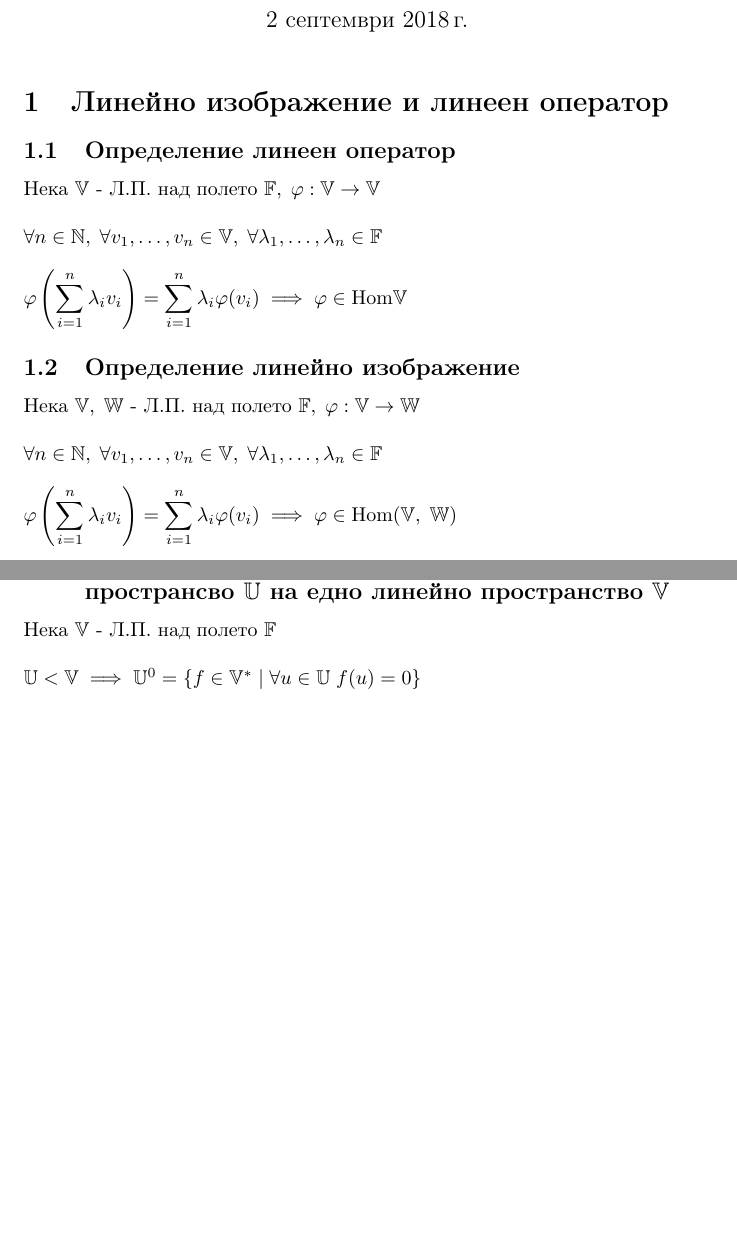
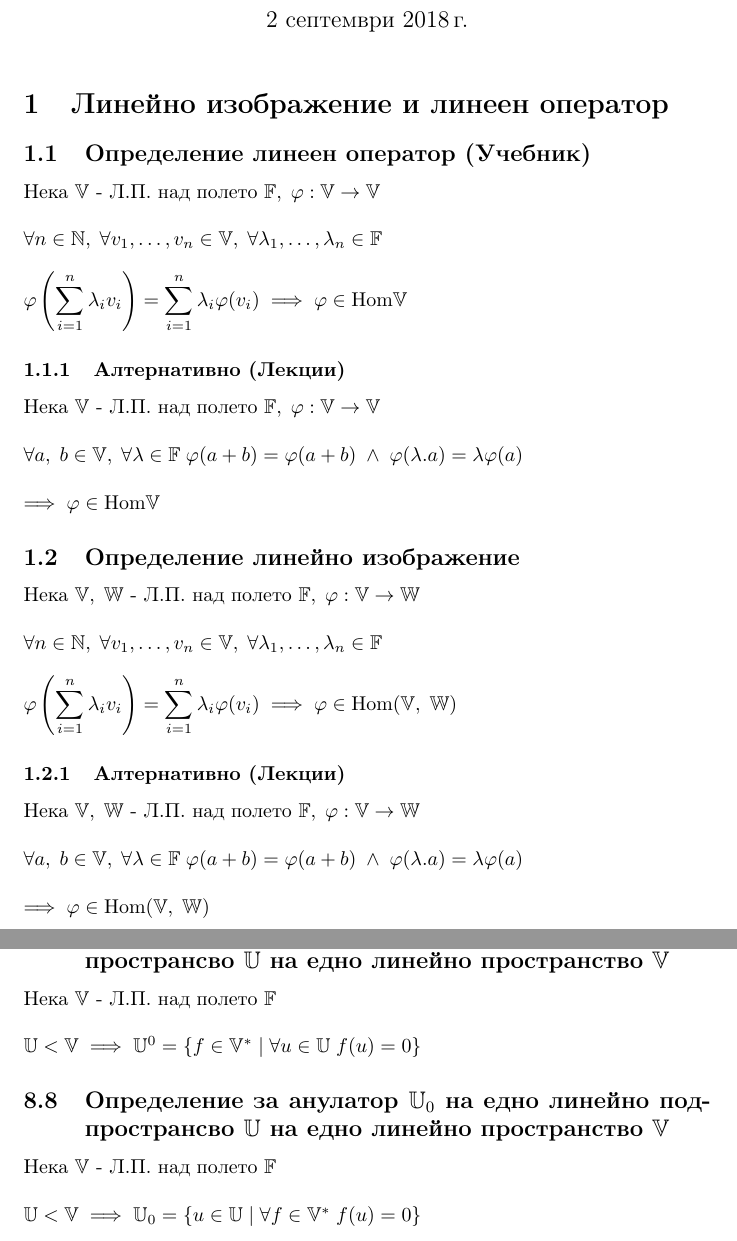
Before and after one commit to NoHomey/fmi-bachelor-the-math-part, a LaTeX document (linear-algebra/theory-2/conspect2.tex): two parts of pages 1 and 14 of 14, joined at a grey line, cut so that both start at the same text, the shorter picture padded with empty space. Compiled offline with pdfLaTeX.

Commit message:
updating LA theory

```diff
--- a/linear-algebra/theory-2/conspect2.tex
+++ b/linear-algebra/theory-2/conspect2.tex
@@ -27,16 +27,26 @@
 \begin{document}
     \maketitle
     \section{Линейно изображение и линеен оператор}
-    \subsection{Определение линеен оператор}
+    \subsection{Определение линеен оператор (Учебник)}
     Нека \(\V\) - Л.П. над полето \(\F, \; \varphi : \V \to \V \\\\
     \forall n \in \N, \; \forall \n{v} \in \V, \; \forall \n{\lambda} \in \F \\\\
     \varphi\left(\displaystyle\sum_{i = 1}^n \lambda_i v_i\right)
     = \displaystyle\sum_{i = 1}^n \lambda_i \varphi(v_i) \implies \varphi \in \mathrm{Hom}\V \)
+    \subsubsection{Алтернативно (Лекции)}
+    Нека \(\V\) - Л.П. над полето \(\F, \; \varphi : \V \to \V \\\\
+    \forall a, \; b \in \V, \; \forall \lambda \in \F \;
+    \varphi(a + b) = \varphi(a + b) \; \land \; \varphi(\lambda.a) = \lambda\varphi(a) \\\\
+    \implies \varphi \in \mathrm{Hom}\V \)
     \subsection{Определение линейно изображение}
     Нека \(\V, \; \W\) - Л.П. над полето \(\F, \; \varphi : \V \to \W \\\\
     \forall n \in \N, \; \forall \n{v} \in \V, \; \forall \n{\lambda} \in \F \\\\
     \varphi\left(\displaystyle\sum_{i = 1}^n \lambda_i v_i\right)
     = \displaystyle\sum_{i = 1}^n \lambda_i \varphi(v_i) \implies \varphi \in \mathrm{Hom}(\V, \; \W) \)
+    \subsubsection{Алтернативно (Лекции)}
+    Нека \(\V, \; \W\) - Л.П. над полето \(\F, \; \varphi : \V \to \W \\\\
+    \forall a, \; b \in \V, \; \forall \lambda \in \F \;
+    \varphi(a + b) = \varphi(a + b) \; \land \; \varphi(\lambda.a) = \lambda\varphi(a) \\\\
+    \implies \varphi \in \mathrm{Hom}(\V, \; \W) \)
     \subsection{Теорема \(\exists! \; \varphi \in \mathrm{Hom}(\V, \; \W)\)}
     Нека \(\V, \; \W\) - Л.П. над полето \(\F, \; \mathrm{dim}\V = n \\\\
     \n{e} - \; \text{ базис на } \V \\\\
@@ -314,4 +325,7 @@
     \subsection{Определение за анихилатор \(\UV^0\) на едно линейно подпространсво \(\UV\) на едно линейно пространство \(\V\)}
     Нека \(\V\) - Л.П. над полето \(\F \\\\
     \UV < \V \implies \UV^0 = \{f \in \V^* \; | \; \forall u \in \UV \; f(u) = 0\}\)
+    \subsection{Определение за анулатор \(\UV_0\) на едно линейно подпространсво \(\UV\) на едно линейно пространство \(\V\)}
+    Нека \(\V\) - Л.П. над полето \(\F \\\\
+    \UV < \V \implies \UV_0 = \{u \in \UV \; | \; \forall f \in \V^* \; f(u) = 0\}\)
 \end{document}
```
Also changed, not shown: linear-algebra/theory-1/conspect1.tex (+1 -1 lines), linear-algebra/theory-3/conspect3.tex (+5 -5 lines), linear-algebra/theory-1/conspect1.pdf, linear-algebra/theory-2/conspect2.pdf, linear-algebra/theory-3/conspect3.pdf, linear-algebra/theory-2/conspect2.tex (5 more changed lines).
